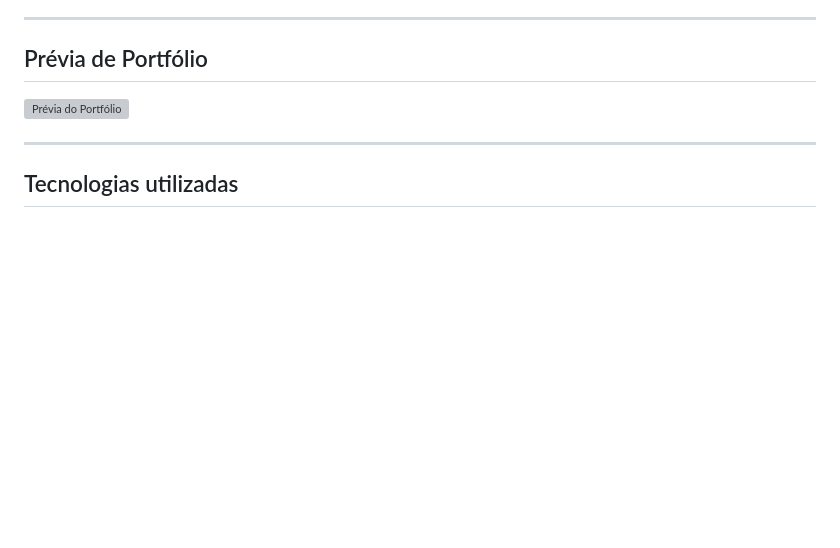
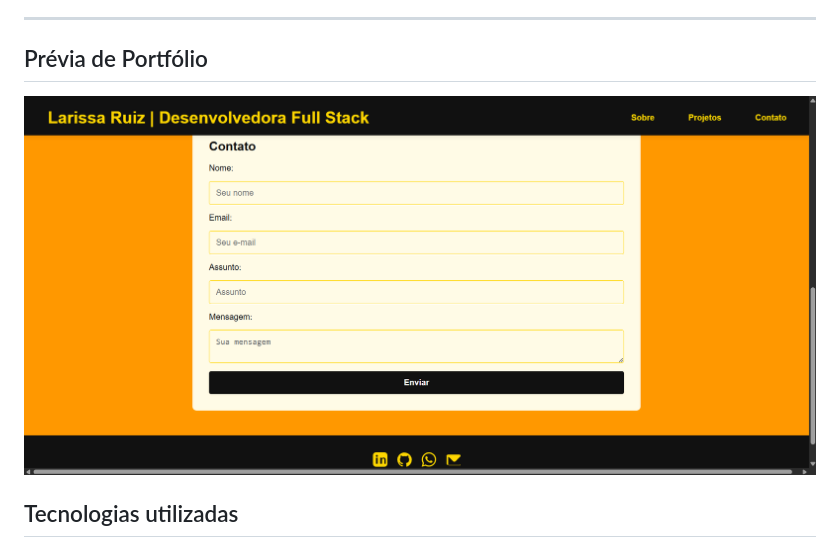
Before and after one commit to Lalisruiz/portfolio_gen, a Markdown page: README.md, the part around the change. GitHub-like rendering; pictures changed too: previa.png (added); blank space fills up the shorter version; grey boxes are pictures that could not be loaded.

Commit message:
feat: inclui imagem de prévia no README

```diff
--- a/README.md
+++ b/README.md
@@ -5,9 +5,8 @@ Este repositório contém meu portfólio pessoal, desenvolvido para apresentar m
 ---
 
 ## Prévia de Portfólio
-![Prévia do Portfólio](portfolio-preview.png)
+![Prévia do Portfólio](previa.png)
 
----
 
 ## Tecnologias utilizadas
 
```
Also changed, not shown: 1 other file.
